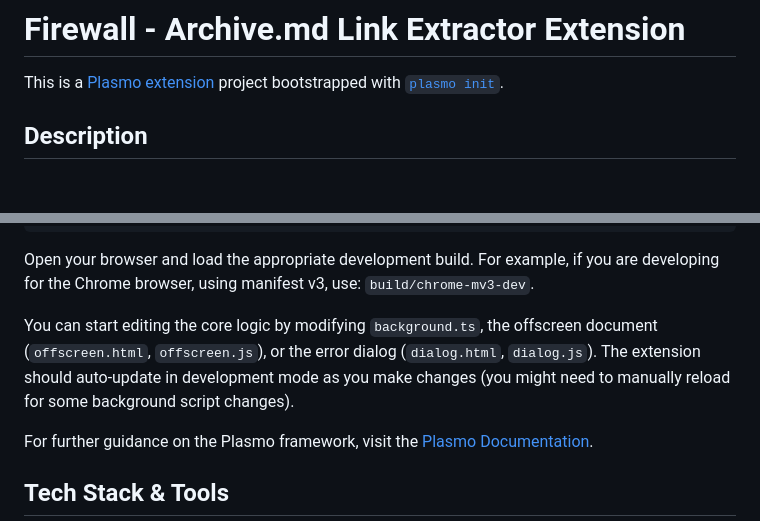
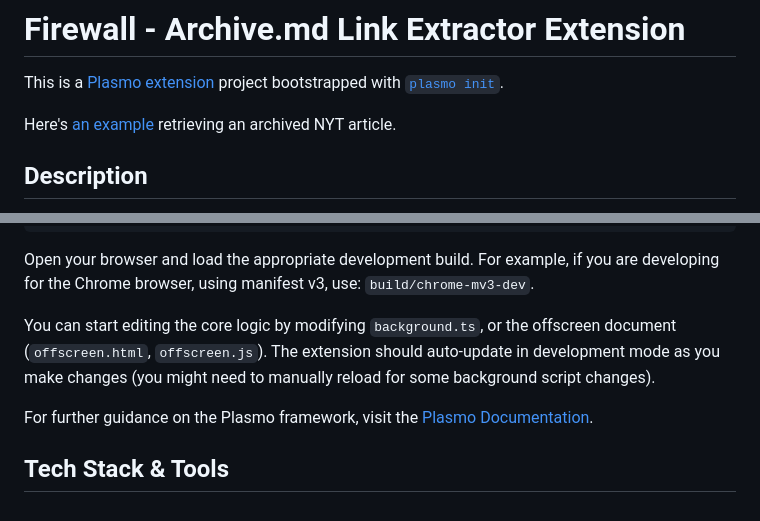
Before and after one commit to d-j-kendall/firewall, a Markdown page: README.md, 2 parts joined by grey strips. GitHub-like rendering; blank space fills up the shorter version.

```diff
--- a/README.md
+++ b/README.md
@@ -1,6 +1,8 @@
 # Firewall - Archive.md Link Extractor Extension
 
 This is a [Plasmo extension](https://docs.plasmo.com/) project bootstrapped with [`plasmo init`](https://www.npmjs.com/package/plasmo).
+
+Here's [an example](https://www.youtube.com/watch?v=2G_CAr3tH9E) retrieving an archived NYT article.
 
 ## Description
 
@@ -30,7 +32,7 @@ pnpm dev
 
 Open your browser and load the appropriate development build. For example, if you are developing for the Chrome browser, using manifest v3, use: `build/chrome-mv3-dev`.
 
-You can start editing the core logic by modifying `background.ts`, the offscreen document (`offscreen.html`, `offscreen.js`), or the error dialog (`dialog.html`, `dialog.js`). The extension should auto-update in development mode as you make changes (you might need to manually reload for some background script changes).
+You can start editing the core logic by modifying `background.ts`, or the offscreen document (`offscreen.html`, `offscreen.js`). The extension should auto-update in development mode as you make changes (you might need to manually reload for some background script changes).
 
 For further guidance on the Plasmo framework, visit the [Plasmo Documentation](https://docs.plasmo.com/).
 
```
